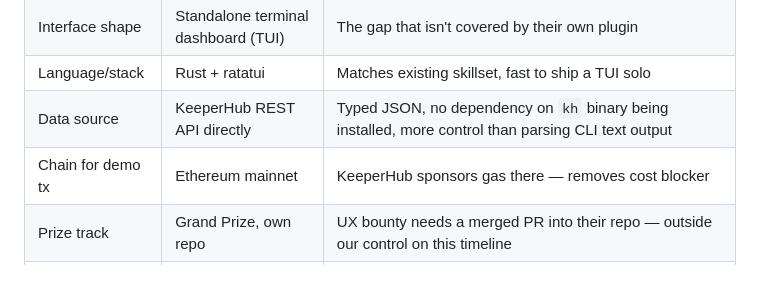
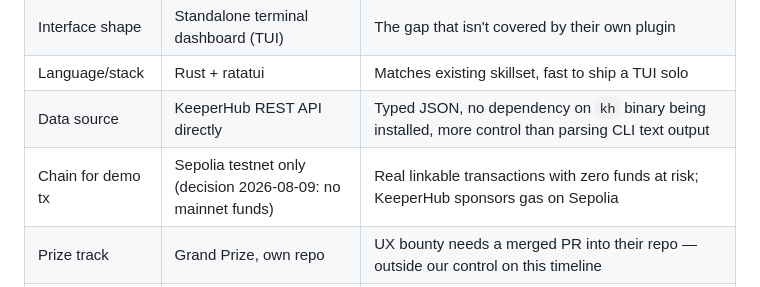
Before and after one commit to bolajiev/khtop, a Markdown page: plan.md, the part around the change. Drawn GitHub-style.

Commit message:
Decision log: testnet-only demo (no mainnet funds)

```diff
--- a/plan.md
+++ b/plan.md
@@ -98,7 +98,7 @@ DeFi bot that happens to fire one transaction through KeeperHub.
 | Interface shape | Standalone terminal dashboard (TUI) | The gap that isn't covered by their own plugin |
 | Language/stack | Rust + ratatui | Matches existing skillset, fast to ship a TUI solo |
 | Data source | KeeperHub REST API directly | Typed JSON, no dependency on `kh` binary being installed, more control than parsing CLI text output |
-| Chain for demo tx | Ethereum mainnet | KeeperHub sponsors gas there — removes cost blocker |
+| Chain for demo tx | Sepolia testnet only (decision 2026-08-09: no mainnet funds) | Real linkable transactions with zero funds at risk; KeeperHub sponsors gas on Sepolia |
 | Prize track | Grand Prize, own repo | UX bounty needs a merged PR into their repo — outside our control on this timeline |
 | Name | **khtop** | Immediately legible to anyone who's used `htop`/`k9s`/`btop` — signals the category instantly, short enough to type during a live demo |
 
```
Also changed, not shown: khtop.md (+3 -2 lines).
